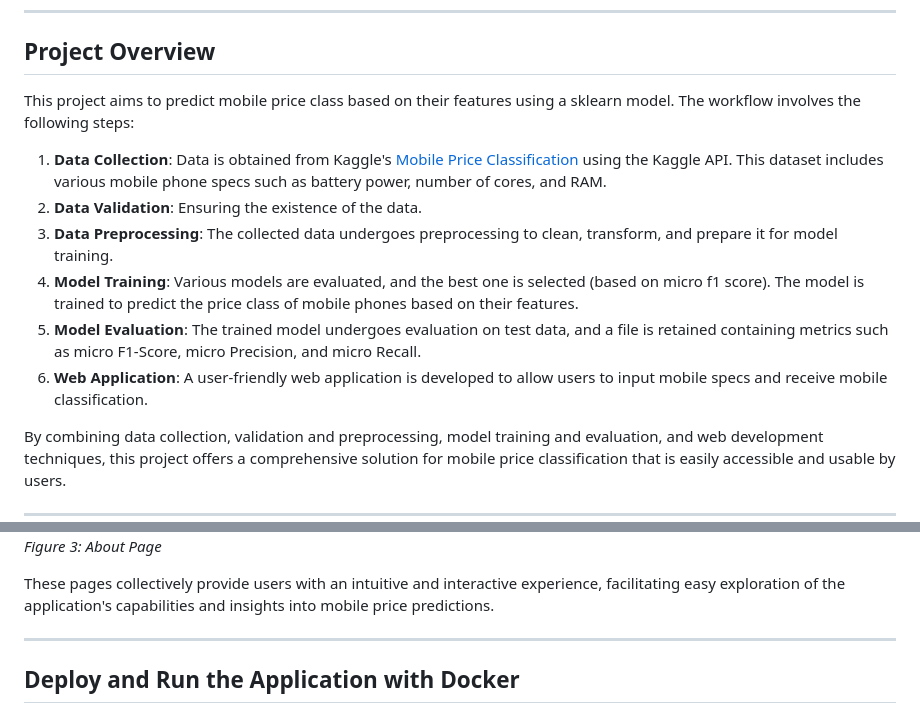
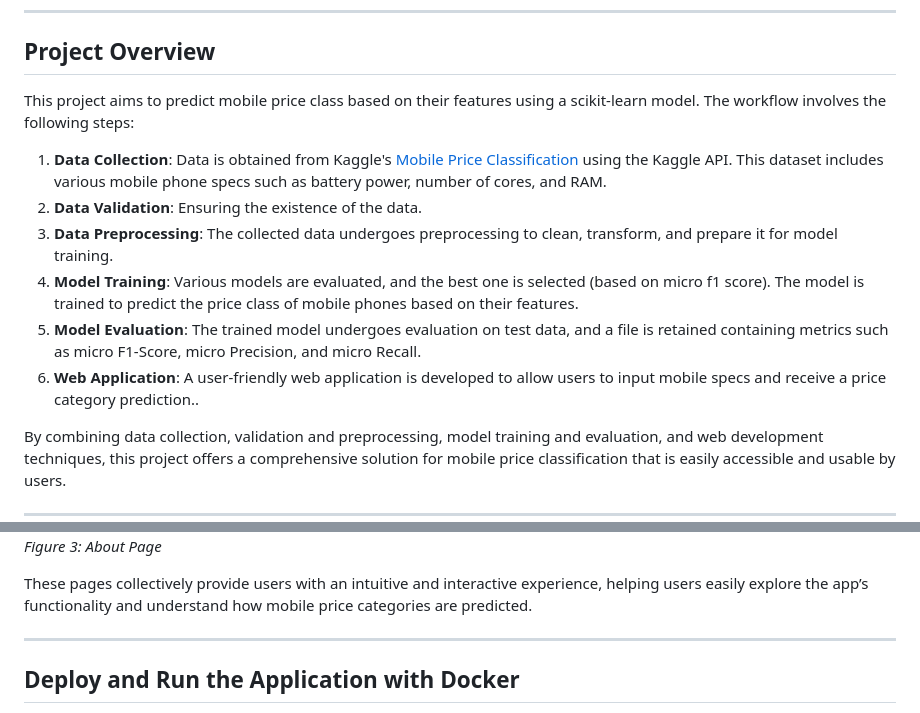
Before and after one commit to idalz/mobile-price-classification, a Markdown page: README.md, 2 parts joined by grey strips. GitHub-like rendering.

```diff
--- a/README.md
+++ b/README.md
@@ -21,14 +21,14 @@ To explore **the research** conducted for the project, refer to the project's [R
 ---
 ## Project Overview
 
-This project aims to predict mobile price class based on their features using a sklearn model. The workflow involves the following steps:
+This project aims to predict mobile price class based on their features using a scikit-learn model. The workflow involves the following steps:
 
 1. **Data Collection**: Data is obtained from Kaggle's [Mobile Price Classification](https://www.kaggle.com/datasets/iabhishekofficial/mobile-price-classification) using the Kaggle API. This dataset includes various mobile phone specs such as battery power, number of cores, and RAM.
 2. **Data Validation**: Ensuring the existence of the data.
 3. **Data Preprocessing**: The collected data undergoes preprocessing to clean, transform, and prepare it for model training.
 4. **Model Training**:  Various models are evaluated, and the best one is selected (based on micro f1 score). The model is trained to predict the price class of mobile phones based on their features.
 5. **Model Evaluation**: The trained model undergoes evaluation on test data, and a file is retained containing metrics such as micro F1-Score, micro Precision, and micro Recall.
-6. **Web Application**: A user-friendly web application is developed to allow users to input mobile specs and receive mobile classification.
+6. **Web Application**: A user-friendly web application is developed to allow users to input mobile specs and receive a price category prediction..
 
 By combining data collection, validation and preprocessing, model training and evaluation, and web development techniques, this project offers a comprehensive solution for mobile price classification that is easily accessible and usable by users.
 
@@ -145,7 +145,7 @@ The about page offers detailed information about the project, including its purp
 ![About Page](static/images/about_page_img.png)
 *Figure 3: About Page*
 
-These pages collectively provide users with an intuitive and interactive experience, facilitating easy exploration of the application's capabilities and insights into mobile price predictions.
+These pages collectively provide users with an intuitive and interactive experience, helping users easily explore the app’s functionality and understand how mobile price categories are predicted.
 
 
 ---
```
